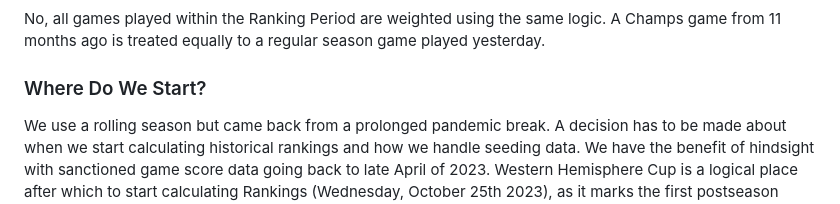
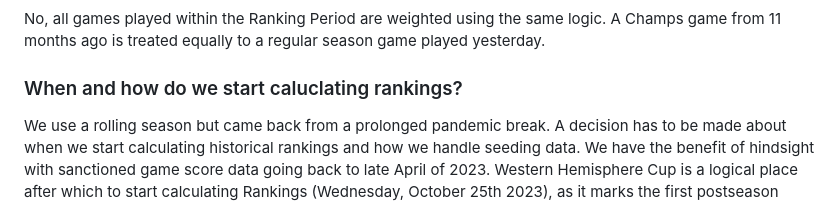
Before and after one commit to grimesbot/MRDA_LinearRegression_UI, a Markdown page: README.md, the part around the change. GitHub-like rendering.

Commit message:
verbiage updates

```diff
--- a/README.md
+++ b/README.md
@@ -53,7 +53,7 @@ No, but games with a score ratio greater than 4:1 have less weight. These blowou
 ### Do we treat postseason games or older games differently?
 No, all games played within the Ranking Period are weighted using the same logic. A Champs game from 11 months ago is treated equally to a regular season game played yesterday.
 
-### Where Do We Start?
+### When and how do we start caluclating rankings?
 We use a rolling season but came back from a prolonged pandemic break. A decision has to be made about when we start calculating historical rankings and how we handle seeding data. We have the benefit of hindsight with sanctioned game score data going back to late April of 2023. Western Hemisphere Cup is a logical place after which to start calculating Rankings (Wednesday, October 25th 2023), as it marks the first postseason event after the pandemic break. However, with only one season of data we do not have the benefit of any historical data to use as Seeding Rankings. Thankfully we can run the linear regression method without seeding data following the implementation section on page 11 of the [2025 WFTDA Rankings Algorithm update proposal](/2025%20WFTDA%20Rankings%20Algorithm%20update%20proposal.pdf) which omits virtual games and scales the Ranking Point results by 100.
 
 Using this method, our rankings will be based entirely on historical sanctioned scores and we do not need to resort to an unreliable or out-of-date source like Flat Track Stats. However, without Seeding Rankings and a common virtual opponent connecting teams the results are less accurate, so we use all data going back to April of 2023 in all of these calculations to improve accuracy. For example, September 2024 Rankings would include games from April '23 through August of '24 which is 16 months. This is longer than the typical 12 month ranking period, but the results will only ever be used as Seeding Rankings to make future calculations (e.g. September 2025) more accurate and never to determine any Rankings on it's own.
```
